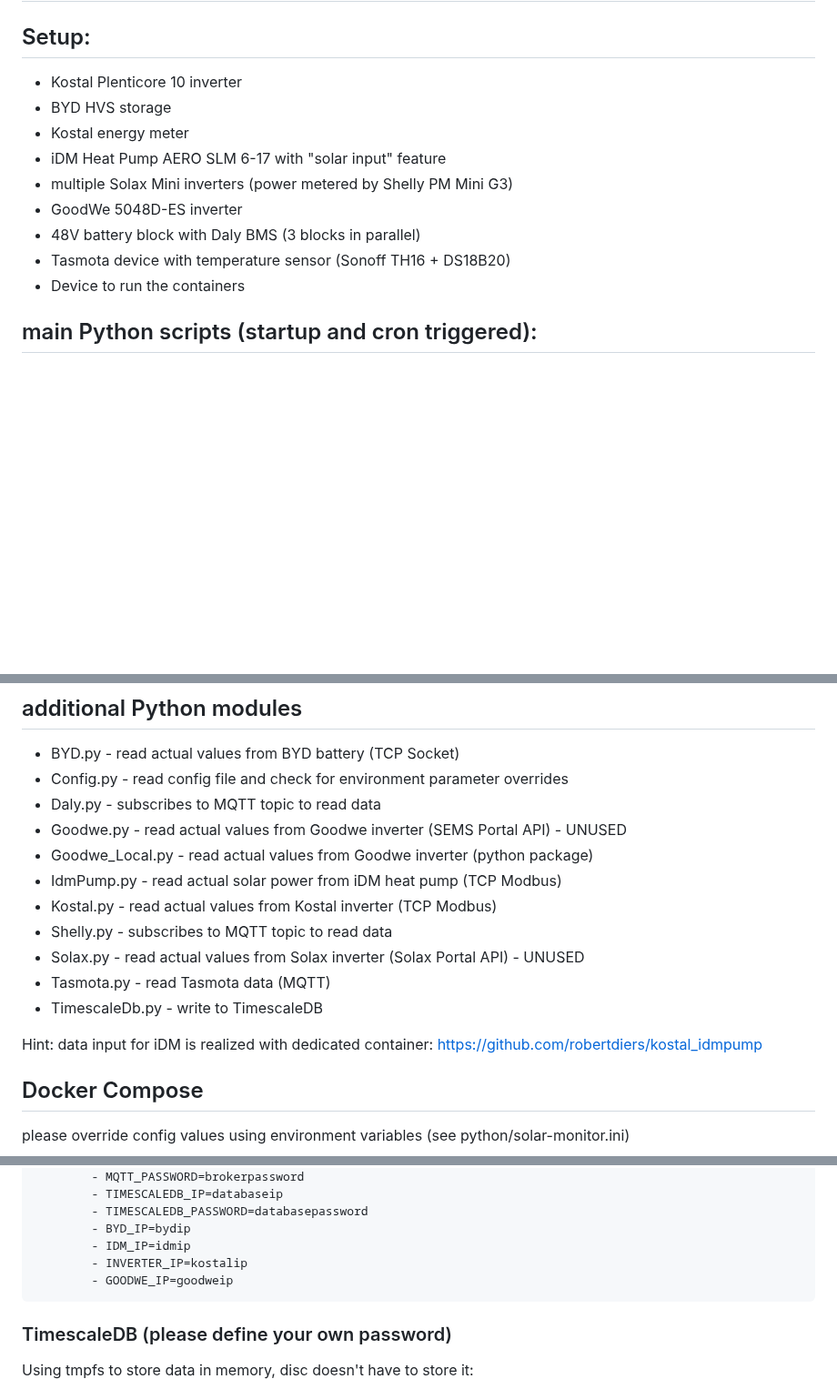
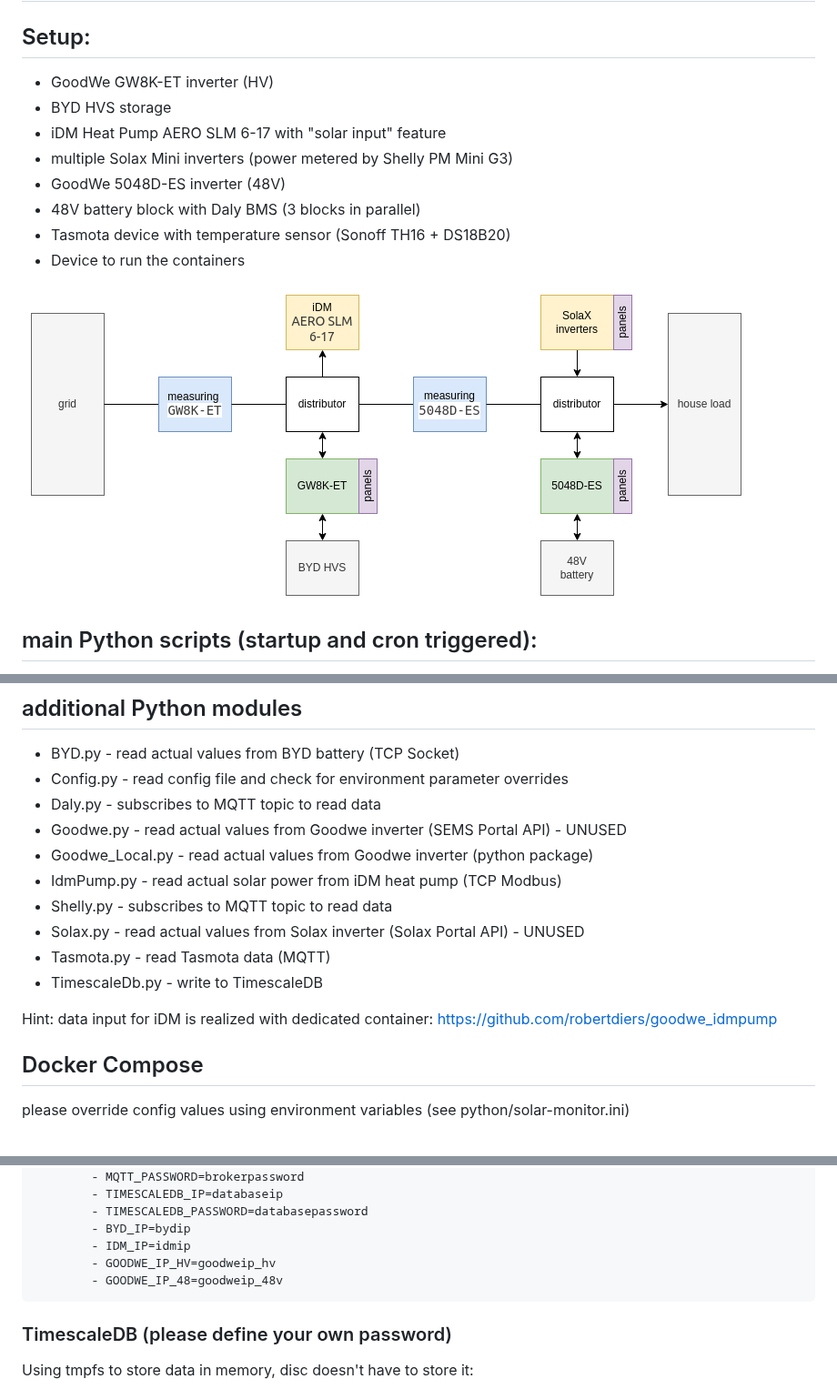
Before and after one commit to robertdiers/solar-monitor, a Markdown page: README.md, 3 parts joined by grey strips. Shown at 91% size. Rendered like a GitHub page; pictures changed too: arch.drawio.png (added); blank space fills up the shorter version.

Commit message:
replace kostal plenticore with goodwe GW8K-ET

````diff
--- a/README.md
+++ b/README.md
@@ -1,15 +1,16 @@
 # solar-monitor
 
 ## Setup:
-* Kostal Plenticore 10 inverter
+* GoodWe GW8K-ET inverter (HV)
 * BYD HVS storage
-* Kostal energy meter
 * iDM Heat Pump AERO SLM 6-17 with "solar input" feature
 * multiple Solax Mini inverters (power metered by Shelly PM Mini G3)
-* GoodWe 5048D-ES inverter
+* GoodWe 5048D-ES inverter (48V)
 * 48V battery block with Daly BMS (3 blocks in parallel)
 * Tasmota device with temperature sensor (Sonoff TH16 + DS18B20)
 * Device to run the containers
+
+![arch](./arch.drawio.png)
 
 ## main Python scripts (startup and cron triggered):
 * init.py - initializes TimescaleDB tables as they are removed when device restarts
@@ -24,13 +25,12 @@
 * Goodwe.py - read actual values from Goodwe inverter (SEMS Portal API) - UNUSED
 * Goodwe_Local.py - read actual values from Goodwe inverter (python package)
 * IdmPump.py - read actual solar power from iDM heat pump (TCP Modbus)
-* Kostal.py - read actual values from Kostal inverter (TCP Modbus)
 * Shelly.py - subscribes to MQTT topic to read data
 * Solax.py - read actual values from Solax inverter (Solax Portal API) - UNUSED
 * Tasmota.py - read Tasmota data (MQTT)
 * TimescaleDb.py - write to TimescaleDB
 
-Hint: data input for iDM is realized with dedicated container: https://github.com/robertdiers/kostal_idmpump
+Hint: data input for iDM is realized with dedicated container: https://github.com/robertdiers/goodwe_idmpump
 
 ## Docker Compose
 
@@ -49,8 +49,8 @@ services:
         - TIMESCALEDB_PASSWORD=databasepassword
         - BYD_IP=bydip
         - IDM_IP=idmip
-        - INVERTER_IP=kostalip
-        - GOODWE_IP=goodweip
+        - GOODWE_IP_HV=goodweip_hv
+        - GOODWE_IP_48=goodweip_48v
 ```
 
 ### TimescaleDB (please define your own password)
````
Also changed, not shown: 5 other files.
